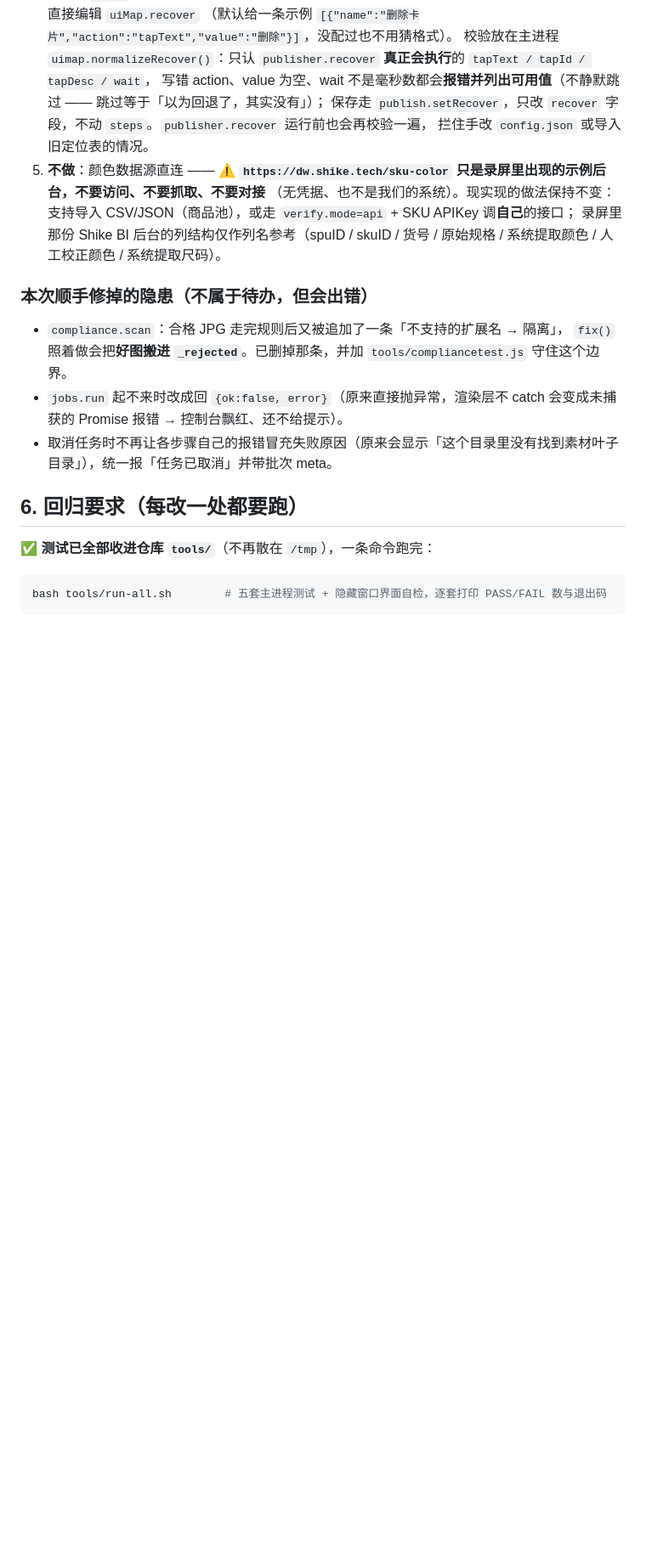
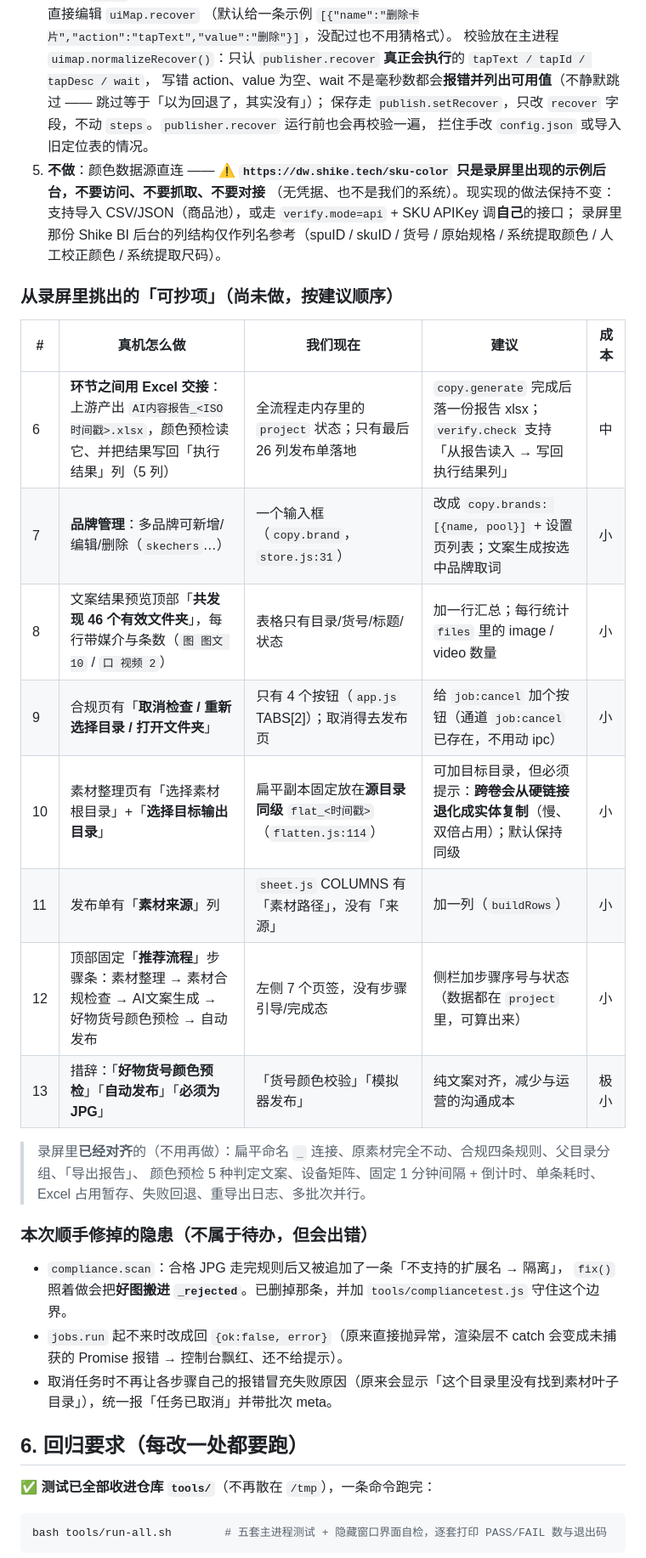
Before and after one commit to 5hawnzs/dewu-bluev-releases, a Markdown page: docs/HANDOFF.md, the part around the change. Shown at 85% size. Drawn GitHub-style; blank space fills up the shorter version.

Commit message:
docs: 录屏可抄项清单（环节Excel交接/品牌管理/目标目录选择等）

```diff
--- a/docs/HANDOFF.md
+++ b/docs/HANDOFF.md
@@ -146,6 +146,22 @@
 5. **不做**：颜色数据源直连 —— ⚠️ **`https://dw.shike.tech/sku-color` 只是录屏里出现的示例后台，不要访问、不要抓取、不要对接**
    （无凭据、也不是我们的系统）。现实现的做法保持不变：支持导入 CSV/JSON（商品池），或走 `verify.mode=api` + SKU APIKey 调**自己**的接口；
    录屏里那份 Shike BI 后台的列结构仅作列名参考（spuID / skuID / 货号 / 原始规格 / 系统提取颜色 / 人工校正颜色 / 系统提取尺码）。
+
+### 从录屏里挑出的「可抄项」（尚未做，按建议顺序）
+
+| # | 真机怎么做 | 我们现在 | 建议 | 成本 |
+| --- | --- | --- | --- | --- |
+| 6 | **环节之间用 Excel 交接**：上游产出 `AI内容报告_<ISO时间戳>.xlsx`，颜色预检读它、并把结果写回「执行结果」列（5 列） | 全流程走内存里的 `project` 状态；只有最后 26 列发布单落地 | `copy.generate` 完成后落一份报告 xlsx；`verify.check` 支持「从报告读入 → 写回执行结果列」 | 中 |
+| 7 | **品牌管理**：多品牌可新增/编辑/删除（`skechers`…） | 一个输入框（`copy.brand`，`store.js:31`） | 改成 `copy.brands: [{name, pool}]` + 设置页列表；文案生成按选中品牌取词 | 小 |
+| 8 | 文案结果预览顶部「**共发现 46 个有效文件夹**」，每行带媒介与条数（`图 图文 10` / `口 视频 2`） | 表格只有目录/货号/标题/状态 | 加一行汇总；每行统计 `files` 里的 image / video 数量 | 小 |
+| 9 | 合规页有「**取消检查 / 重新选择目录 / 打开文件夹**」 | 只有 4 个按钮（`app.js` TABS[2]）；取消得去发布页 | 给 `job:cancel` 加个按钮（通道 `job:cancel` 已存在，不用动 ipc） | 小 |
+| 10 | 素材整理页有「选择素材根目录」+「**选择目标输出目录**」 | 扁平副本固定放在**源目录同级** `flat_<时间戳>`（`flatten.js:114`） | 可加目标目录，但必须提示：**跨卷会从硬链接退化成实体复制**（慢、双倍占用）；默认保持同级 | 小 |
+| 11 | 发布单有「**素材来源**」列 | `sheet.js` COLUMNS 有「素材路径」，没有「来源」 | 加一列（`buildRows`） | 小 |
+| 12 | 顶部固定「**推荐流程**」步骤条：素材整理 → 素材合规检查 → AI文案生成 → 好物货号颜色预检 → 自动发布 | 左侧 7 个页签，没有步骤引导/完成态 | 侧栏加步骤序号与状态（数据都在 `project` 里，可算出来） | 小 |
+| 13 | 措辞：「**好物货号颜色预检**」「**自动发布**」「**必须为 JPG**」 | 「货号颜色校验」「模拟器发布」 | 纯文案对齐，减少与运营的沟通成本 | 极小 |
+
+> 录屏里**已经对齐**的（不用再做）：扁平命名 `_` 连接、原素材完全不动、合规四条规则、父目录分组、「导出报告」、
+> 颜色预检 5 种判定文案、设备矩阵、固定 1 分钟间隔 + 倒计时、单条耗时、Excel 占用暂存、失败回退、重导出日志、多批次并行。
 
 ### 本次顺手修掉的隐患（不属于待办，但会出错）
 
```
